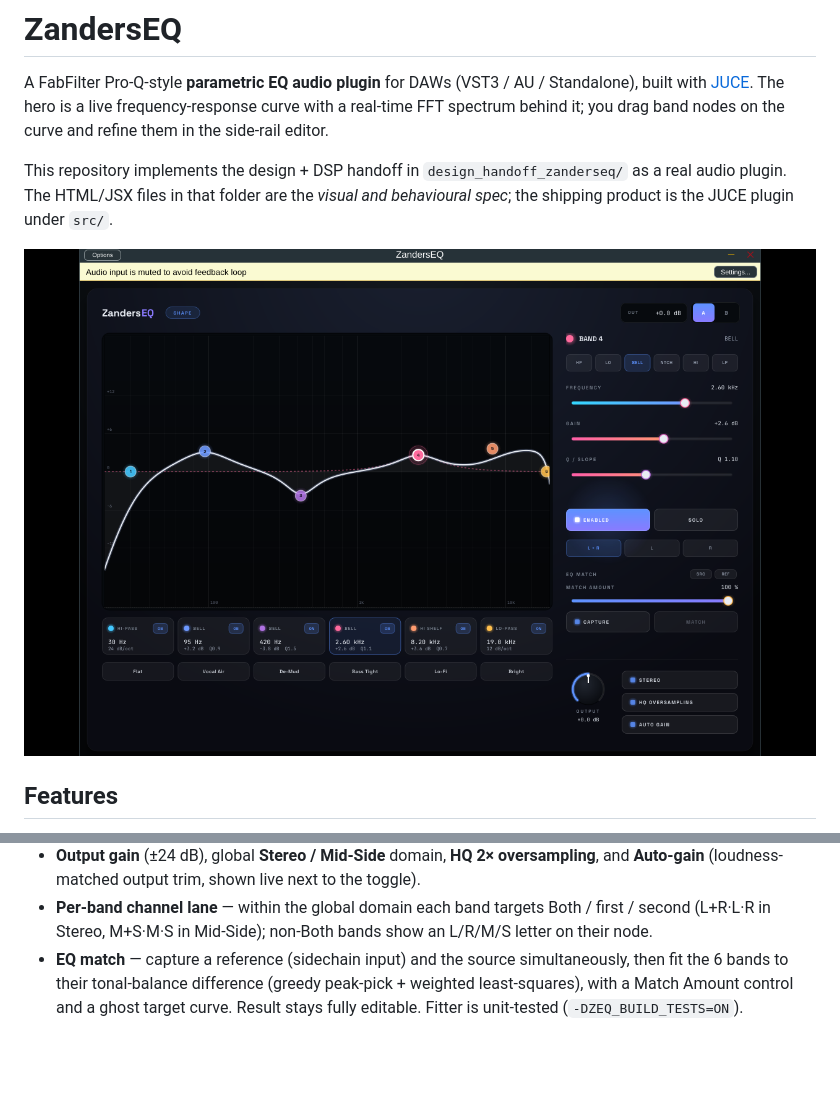
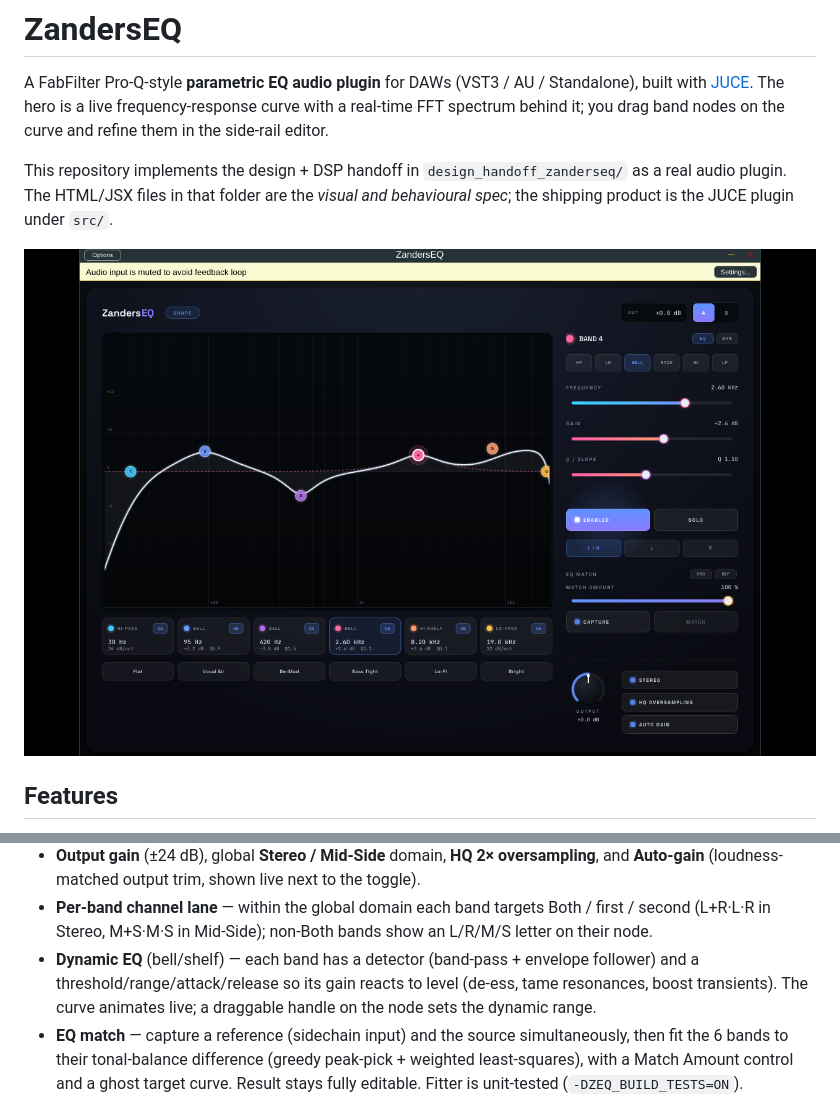
Before and after one commit to Zanders214/eq, a Markdown page: README.md, 2 parts joined by grey strips. Drawn GitHub-style; pictures changed too: docs/screenshot.png; blank space fills up the shorter version.

```diff
--- a/README.md
+++ b/README.md
@@ -29,6 +29,9 @@ shipping product is the JUCE plugin under `src/`.
   **Auto-gain** (loudness-matched output trim, shown live next to the toggle).
 - **Per-band channel lane** — within the global domain each band targets Both / first / second
   (L+R·L·R in Stereo, M+S·M·S in Mid-Side); non-Both bands show an L/R/M/S letter on their node.
+- **Dynamic EQ** (bell/shelf) — each band has a detector (band-pass + envelope follower) and a
+  threshold/range/attack/release so its gain reacts to level (de-ess, tame resonances, boost
+  transients). The curve animates live; a draggable handle on the node sets the dynamic range.
 - **EQ match** — capture a reference (sidechain input) and the source simultaneously, then
   fit the 6 bands to their tonal-balance difference (greedy peak-pick + weighted
   least-squares), with a Match Amount control and a ghost target curve. Result stays fully
```
Also changed, not shown: docs/ROADMAP.md (+11 -12 lines), 11 other files.
